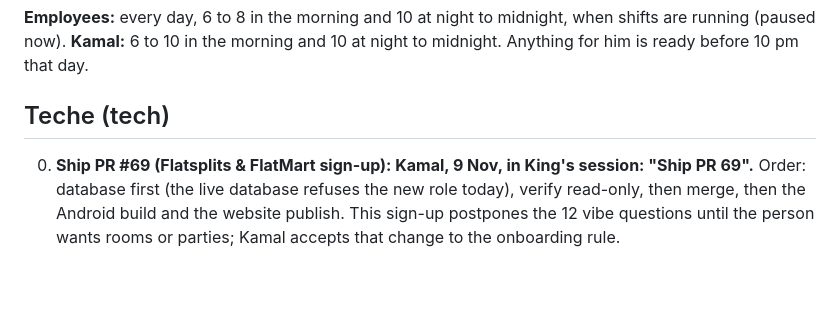
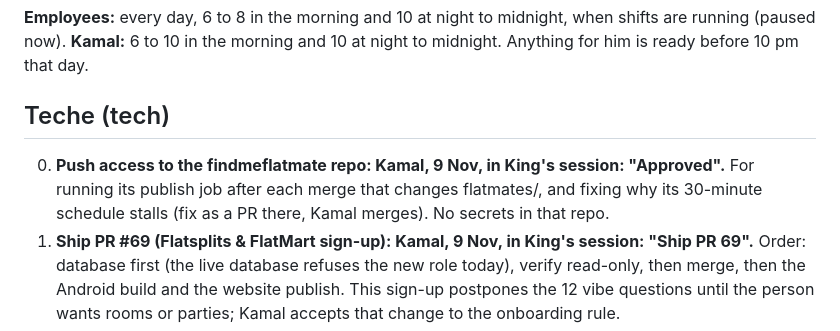
Before and after one commit to kamalmotiani1989-cmd/NavigateMe, a Markdown page: flatmates/team/priorities.md, the part around the change. GitHub-like rendering; blank space fills up the shorter version.

Commit message:
Priorities: Kamal approves Teche's push access to the website repo
Co-Authored-By: Claude Opus 5.5 <noreply@anthropic.com>
Claude-Session: https://claude.ai/code/session_018BSL965mvsh6QpNEFZxzCB

```diff
--- a/flatmates/team/priorities.md
+++ b/flatmates/team/priorities.md
@@ -19,6 +19,9 @@ _Last update: 8 Nov 2026._
 **Kamal:** 6 to 10 in the morning and 10 at night to midnight. Anything for him is ready before 10 pm that day.
 
 ## Teche (tech)
+0000. **Push access to the findmeflatmate repo: Kamal, 9 Nov, in King's session: "Approved".** For running its publish
+   job after each merge that changes flatmates/, and fixing why its 30-minute schedule stalls (fix as a PR there,
+   Kamal merges). No secrets in that repo.
 000. **Ship PR #69 (Flatsplits & FlatMart sign-up): Kamal, 9 Nov, in King's session: "Ship PR 69".** Order: database
    first (the live database refuses the new role today), verify read-only, then merge, then the Android build and the
    website publish. This sign-up postpones the 12 vibe questions until the person wants rooms or parties; Kamal accepts
```
